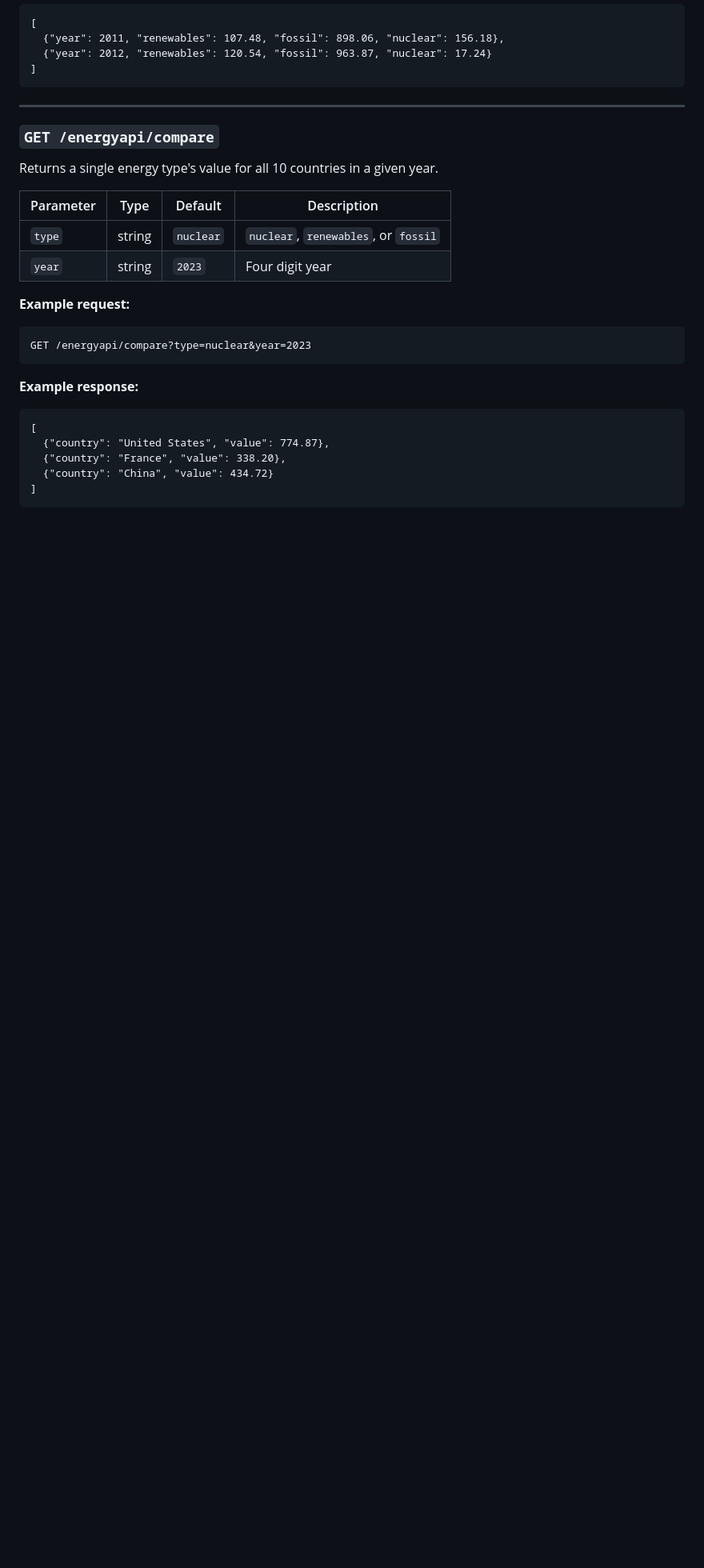
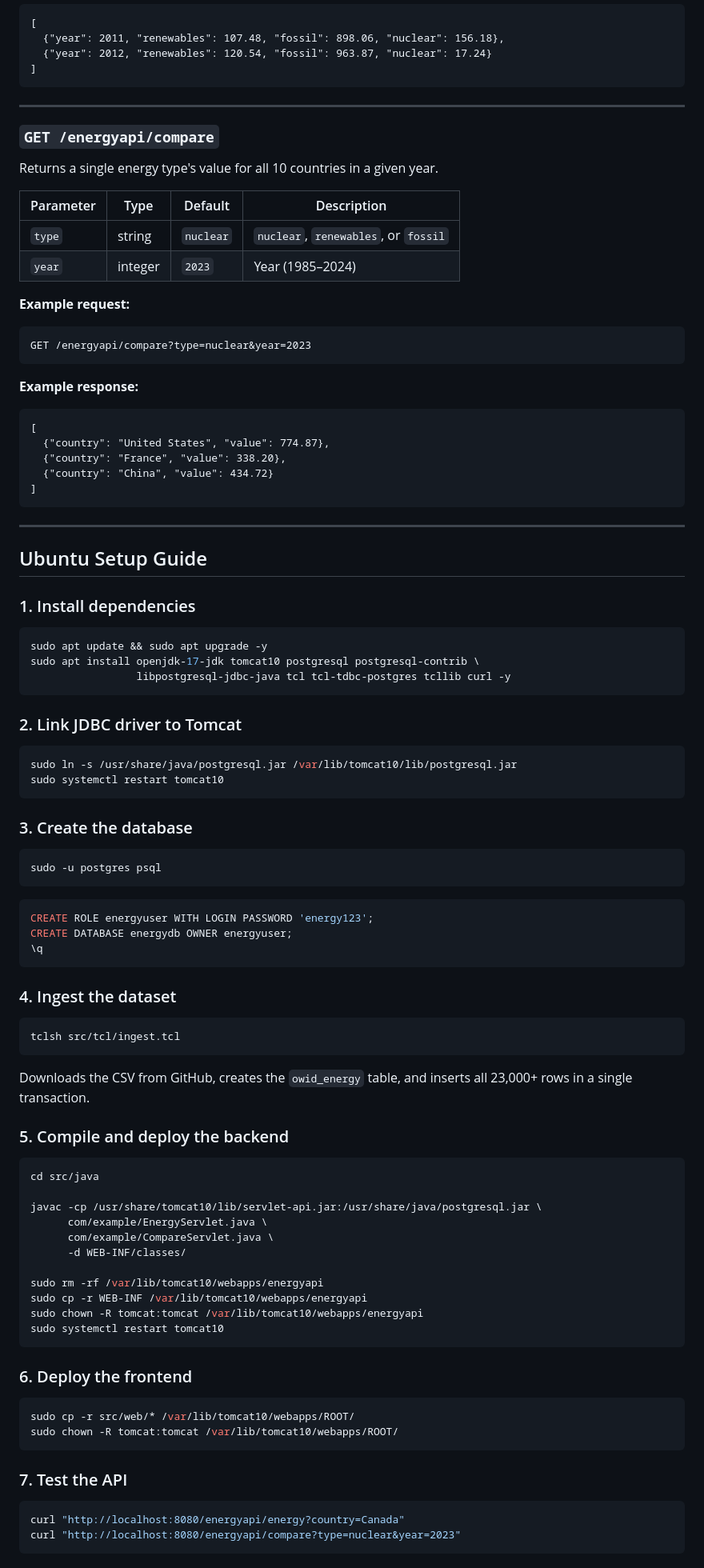
Before and after one commit to Mr-Methodical/energy-project, a Markdown page: README.md, the part around one of its changes. Shown at 80% size. Rendered like a GitHub page; blank space fills up the shorter version.

Commit message:
showed instructions of how to set up and some interesting data insights

````diff
--- a/README.md
+++ b/README.md
@@ -75,7 +75,7 @@ Returns a single energy type's value for all 10 countries in a given year.
 | Parameter | Type | Default | Description |
 |---|---|---|---|
 | `type` | string | `nuclear` | `nuclear`, `renewables`, or `fossil` |
-| `year` | string | `2023` | Four digit year |
+| `year` | integer | `2023` |  Year (1985–2024) |
 
 **Example request:**
 
@@ -88,3 +88,72 @@ Returns a single energy type's value for all 10 countries in a given year.
       {"country": "France", "value": 338.20},
       {"country": "China", "value": 434.72}
     ]
+---
+
+## Ubuntu Setup Guide
+
+### 1. Install dependencies
+
+```bash
+sudo apt update && sudo apt upgrade -y
+sudo apt install openjdk-17-jdk tomcat10 postgresql postgresql-contrib \
+                 libpostgresql-jdbc-java tcl tcl-tdbc-postgres tcllib curl -y
+```
+
+### 2. Link JDBC driver to Tomcat
+
+```bash
+sudo ln -s /usr/share/java/postgresql.jar /var/lib/tomcat10/lib/postgresql.jar
+sudo systemctl restart tomcat10
+```
+
+### 3. Create the database
+
+```bash
+sudo -u postgres psql
+```
+
+```sql
+CREATE ROLE energyuser WITH LOGIN PASSWORD 'energy123';
+CREATE DATABASE energydb OWNER energyuser;
+\q
+```
+
+### 4. Ingest the dataset
+
+```bash
+tclsh src/tcl/ingest.tcl
+```
+
+Downloads the CSV from GitHub, creates the `owid_energy` table, and inserts all 23,000+ rows in a single transaction.
+
+### 5. Compile and deploy the backend
+
+```bash
+cd src/java
+
+javac -cp /usr/share/tomcat10/lib/servlet-api.jar:/usr/share/java/postgresql.jar \
+      com/example/EnergyServlet.java \
+      com/example/CompareServlet.java \
+      -d WEB-INF/classes/
+
+sudo rm -rf /var/lib/tomcat10/webapps/energyapi
+sudo cp -r WEB-INF /var/lib/tomcat10/webapps/energyapi
+sudo chown -R tomcat:tomcat /var/lib/tomcat10/webapps/energyapi
+sudo systemctl restart tomcat10
+```
+
+### 6. Deploy the frontend
+
+```bash
+sudo cp -r src/web/* /var/lib/tomcat10/webapps/ROOT/
+sudo chown -R tomcat:tomcat /var/lib/tomcat10/webapps/ROOT/
+```
+
+### 7. Test the API
+
+```bash
+curl "http://localhost:8080/energyapi/energy?country=Canada"
+curl "http://localhost:8080/energyapi/compare?type=nuclear&year=2023"
+```
+
````
Also changed, not shown: other parts of README.md (+13 -1 lines).
